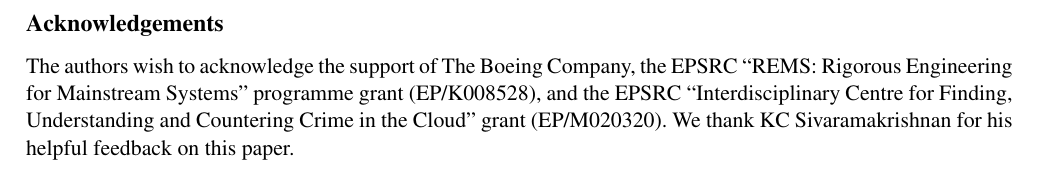
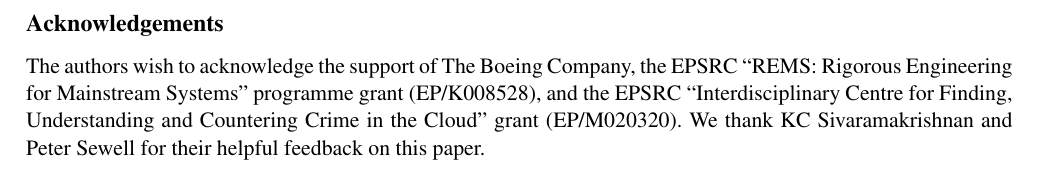
Before and after one commit to trvedata/opsets, a LaTeX problem sheet (paper/opsets.tex): part of page 12 of 17, cut so that both start at the same text. Compiled offline with pdfLaTeX; a LaTeX package or settings file that is missing is left out.

Commit message:
Added Peter to acknowledgements
Added Peter along with KC to named list of acknowledgments

```diff
--- a/paper/opsets.tex
+++ b/paper/opsets.tex
@@ -125,7 +125,7 @@ For future work it will be interesting to further explore this correspondence fo
 The authors wish to acknowledge the support of The Boeing Company,
 the EPSRC ``REMS: Rigorous Engineering for Mainstream Systems'' programme grant (EP/K008528), and
 the EPSRC ``Interdisciplinary Centre for Finding, Understanding and Countering Crime in the Cloud'' grant (EP/M020320).
-We thank KC Sivaramakrishnan for his helpful feedback on this paper.
+We thank KC Sivaramakrishnan and Peter Sewell for their helpful feedback on this paper.
 
 \newpage
 
```
